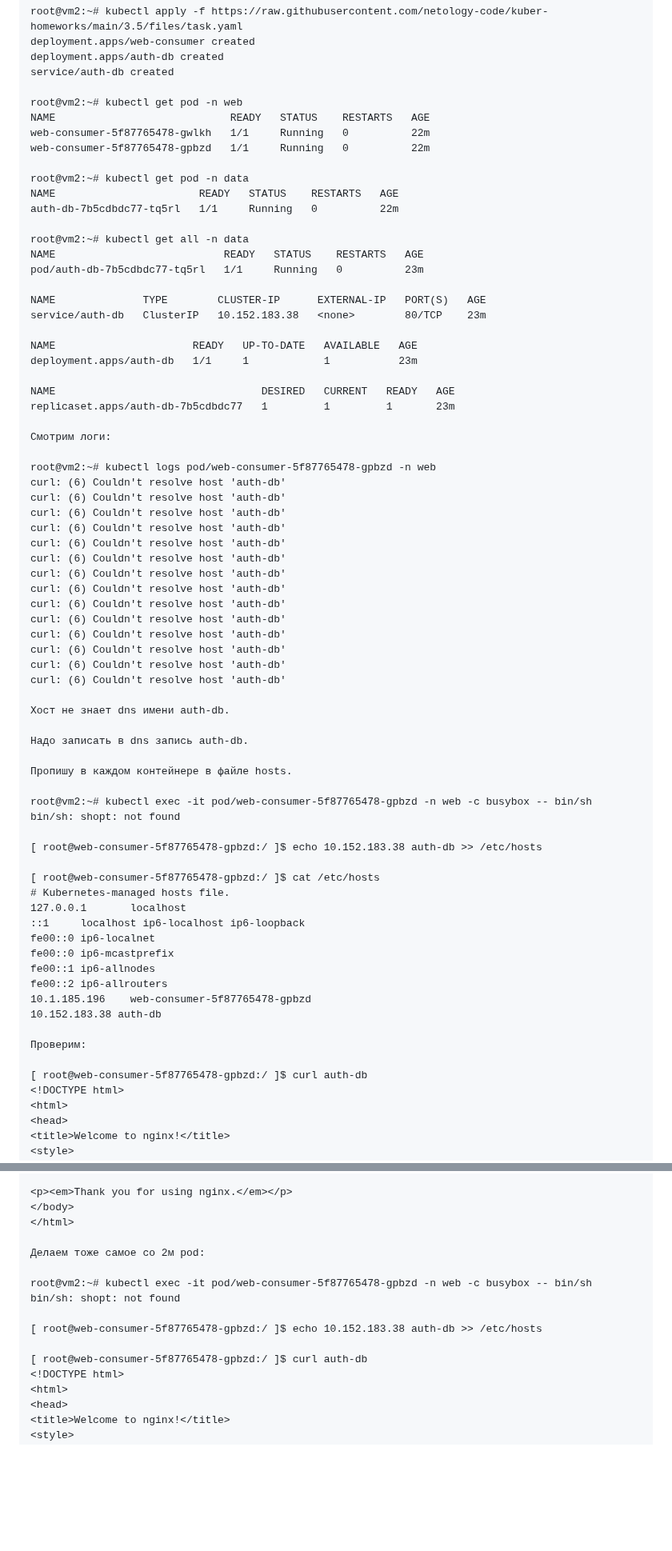
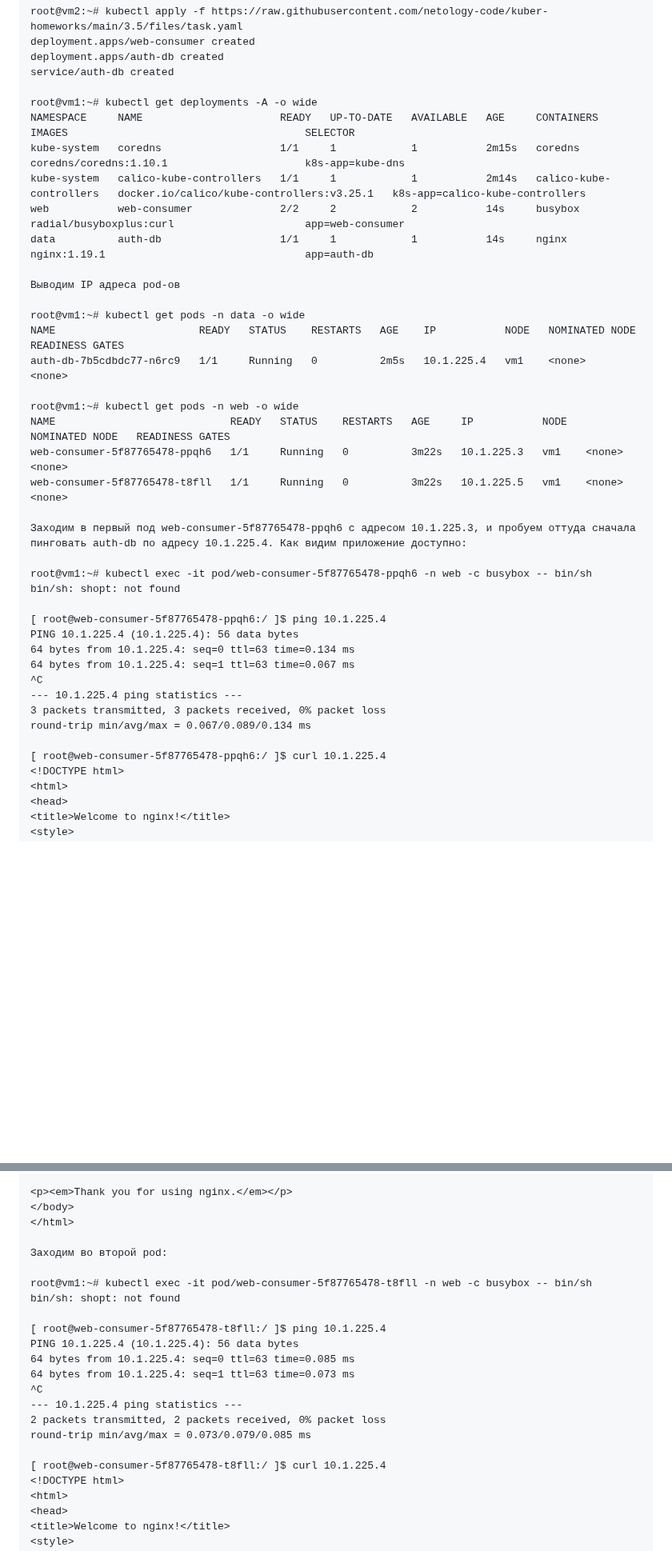
Before and after one commit to Firewal7/devops-netology, a Markdown page: 13-kuber-homeworks-3.5.md, 2 parts joined by grey strips. Shown at 80% size. Drawn GitHub-style; blank space fills up the shorter version.

```diff
--- a/13-kuber-homeworks-3.5.md
+++ b/13-kuber-homeworks-3.5.md
@@ -41,71 +41,39 @@ deployment.apps/web-consumer created
 deployment.apps/auth-db created
 service/auth-db created
 
-root@vm2:~# kubectl get pod -n web
-NAME                            READY   STATUS    RESTARTS   AGE
-web-consumer-5f87765478-gwlkh   1/1     Running   0          22m
-web-consumer-5f87765478-gpbzd   1/1     Running   0          22m
+root@vm1:~# kubectl get deployments -A -o wide
+NAMESPACE     NAME                      READY   UP-TO-DATE   AVAILABLE   AGE     CONTAINERS                IMAGES                                      SELECTOR
+kube-system   coredns                   1/1     1            1           2m15s   coredns                   coredns/coredns:1.10.1                      k8s-app=kube-dns
+kube-system   calico-kube-controllers   1/1     1            1           2m14s   calico-kube-controllers   docker.io/calico/kube-controllers:v3.25.1   k8s-app=calico-kube-controllers
+web           web-consumer              2/2     2            2           14s     busybox                   radial/busyboxplus:curl                     app=web-consumer
+data          auth-db                   1/1     1            1           14s     nginx                     nginx:1.19.1                                app=auth-db
 
-root@vm2:~# kubectl get pod -n data
-NAME                       READY   STATUS    RESTARTS   AGE
-auth-db-7b5cdbdc77-tq5rl   1/1     Running   0          22m
+Выводим IP адреса pod-ов
 
-root@vm2:~# kubectl get all -n data
-NAME                           READY   STATUS    RESTARTS   AGE
-pod/auth-db-7b5cdbdc77-tq5rl   1/1     Running   0          23m
+root@vm1:~# kubectl get pods -n data -o wide
+NAME                       READY   STATUS    RESTARTS   AGE    IP           NODE   NOMINATED NODE   READINESS GATES
+auth-db-7b5cdbdc77-n6rc9   1/1     Running   0          2m5s   10.1.225.4   vm1    <none>           <none>
 
-NAME              TYPE        CLUSTER-IP      EXTERNAL-IP   PORT(S)   AGE
-service/auth-db   ClusterIP   10.152.183.38   <none>        80/TCP    23m
+root@vm1:~# kubectl get pods -n web -o wide
+NAME                            READY   STATUS    RESTARTS   AGE     IP           NODE   NOMINATED NODE   READINESS GATES
+web-consumer-5f87765478-ppqh6   1/1     Running   0          3m22s   10.1.225.3   vm1    <none>           <none>
+web-consumer-5f87765478-t8fll   1/1     Running   0          3m22s   10.1.225.5   vm1    <none>           <none>
 
-NAME                      READY   UP-TO-DATE   AVAILABLE   AGE
-deployment.apps/auth-db   1/1     1            1           23m
+Заходим в первый под web-consumer-5f87765478-ppqh6 с адресом 10.1.225.3, и пробуем оттуда сначала пинговать auth-db по адресу 10.1.225.4. Как видим приложение доступно:
 
-NAME                                 DESIRED   CURRENT   READY   AGE
-replicaset.apps/auth-db-7b5cdbdc77   1         1         1       23m
-
-Смотрим логи:
-
-root@vm2:~# kubectl logs pod/web-consumer-5f87765478-gpbzd -n web
-curl: (6) Couldn't resolve host 'auth-db'
-curl: (6) Couldn't resolve host 'auth-db'
-curl: (6) Couldn't resolve host 'auth-db'
-curl: (6) Couldn't resolve host 'auth-db'
-curl: (6) Couldn't resolve host 'auth-db'
-curl: (6) Couldn't resolve host 'auth-db'
-curl: (6) Couldn't resolve host 'auth-db'
-curl: (6) Couldn't resolve host 'auth-db'
-curl: (6) Couldn't resolve host 'auth-db'
-curl: (6) Couldn't resolve host 'auth-db'
-curl: (6) Couldn't resolve host 'auth-db'
-curl: (6) Couldn't resolve host 'auth-db'
-curl: (6) Couldn't resolve host 'auth-db'
-curl: (6) Couldn't resolve host 'auth-db'
-
-Хост не знает dns имени auth-db.
-
-Надо записать в dns запись auth-db.
-
-Пропишу в каждом контейнере в файле hosts.
-
-root@vm2:~# kubectl exec -it pod/web-consumer-5f87765478-gpbzd -n web -c busybox -- bin/sh
+root@vm1:~# kubectl exec -it pod/web-consumer-5f87765478-ppqh6 -n web -c busybox -- bin/sh
 bin/sh: shopt: not found
 
-[ root@web-consumer-5f87765478-gpbzd:/ ]$ echo 10.152.183.38 auth-db >> /etc/hosts
+[ root@web-consumer-5f87765478-ppqh6:/ ]$ ping 10.1.225.4
+PING 10.1.225.4 (10.1.225.4): 56 data bytes
+64 bytes from 10.1.225.4: seq=0 ttl=63 time=0.134 ms
+64 bytes from 10.1.225.4: seq=1 ttl=63 time=0.067 ms
+^C
+--- 10.1.225.4 ping statistics ---
+3 packets transmitted, 3 packets received, 0% packet loss
+round-trip min/avg/max = 0.067/0.089/0.134 ms
 
-[ root@web-consumer-5f87765478-gpbzd:/ ]$ cat /etc/hosts
-# Kubernetes-managed hosts file.
-127.0.0.1       localhost
-::1     localhost ip6-localhost ip6-loopback
-fe00::0 ip6-localnet
-fe00::0 ip6-mcastprefix
-fe00::1 ip6-allnodes
-fe00::2 ip6-allrouters
-10.1.185.196    web-consumer-5f87765478-gpbzd
-10.152.183.38 auth-db
-
-Проверим:
-
-[ root@web-consumer-5f87765478-gpbzd:/ ]$ curl auth-db
+[ root@web-consumer-5f87765478-ppqh6:/ ]$ curl 10.1.225.4
 <!DOCTYPE html>
 <html>
 <head>
@@ -132,14 +100,21 @@ Commercial support is available at
 </body>
 </html>
 
-Делаем тоже самое со 2м pod:
+Заходим во второй pod:
 
-root@vm2:~# kubectl exec -it pod/web-consumer-5f87765478-gpbzd -n web -c busybox -- bin/sh
+root@vm1:~# kubectl exec -it pod/web-consumer-5f87765478-t8fll -n web -c busybox -- bin/sh
 bin/sh: shopt: not found
 
-[ root@web-consumer-5f87765478-gpbzd:/ ]$ echo 10.152.183.38 auth-db >> /etc/hosts
+[ root@web-consumer-5f87765478-t8fll:/ ]$ ping 10.1.225.4
+PING 10.1.225.4 (10.1.225.4): 56 data bytes
+64 bytes from 10.1.225.4: seq=0 ttl=63 time=0.085 ms
+64 bytes from 10.1.225.4: seq=1 ttl=63 time=0.073 ms
+^C
+--- 10.1.225.4 ping statistics ---
+2 packets transmitted, 2 packets received, 0% packet loss
+round-trip min/avg/max = 0.073/0.079/0.085 ms
 
-[ root@web-consumer-5f87765478-gpbzd:/ ]$ curl auth-db
+[ root@web-consumer-5f87765478-t8fll:/ ]$ curl 10.1.225.4
 <!DOCTYPE html>
 <html>
 <head>
```
Also changed, not shown: other parts of 13-kuber-homeworks-3.5.md (+1 -0 lines).
